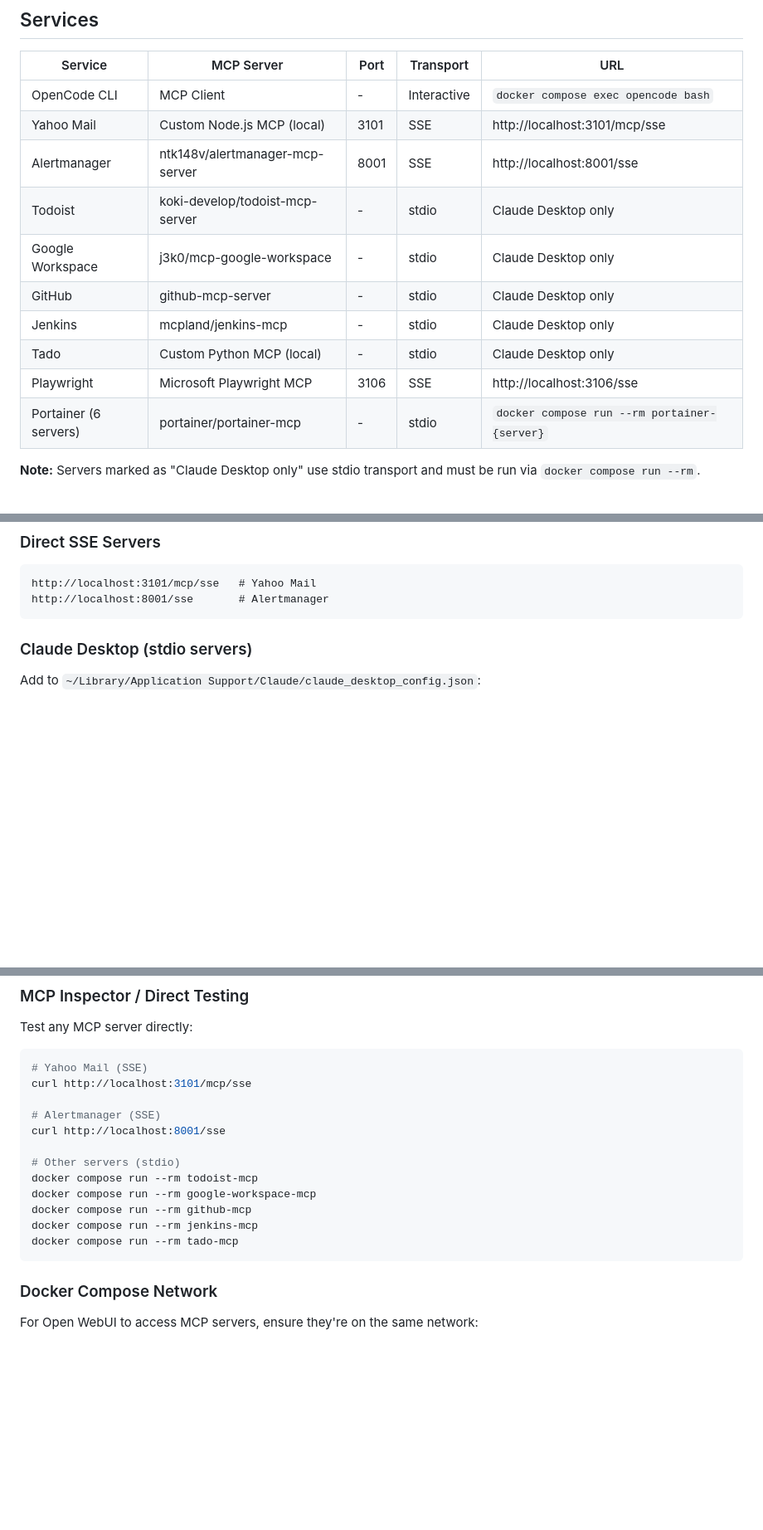
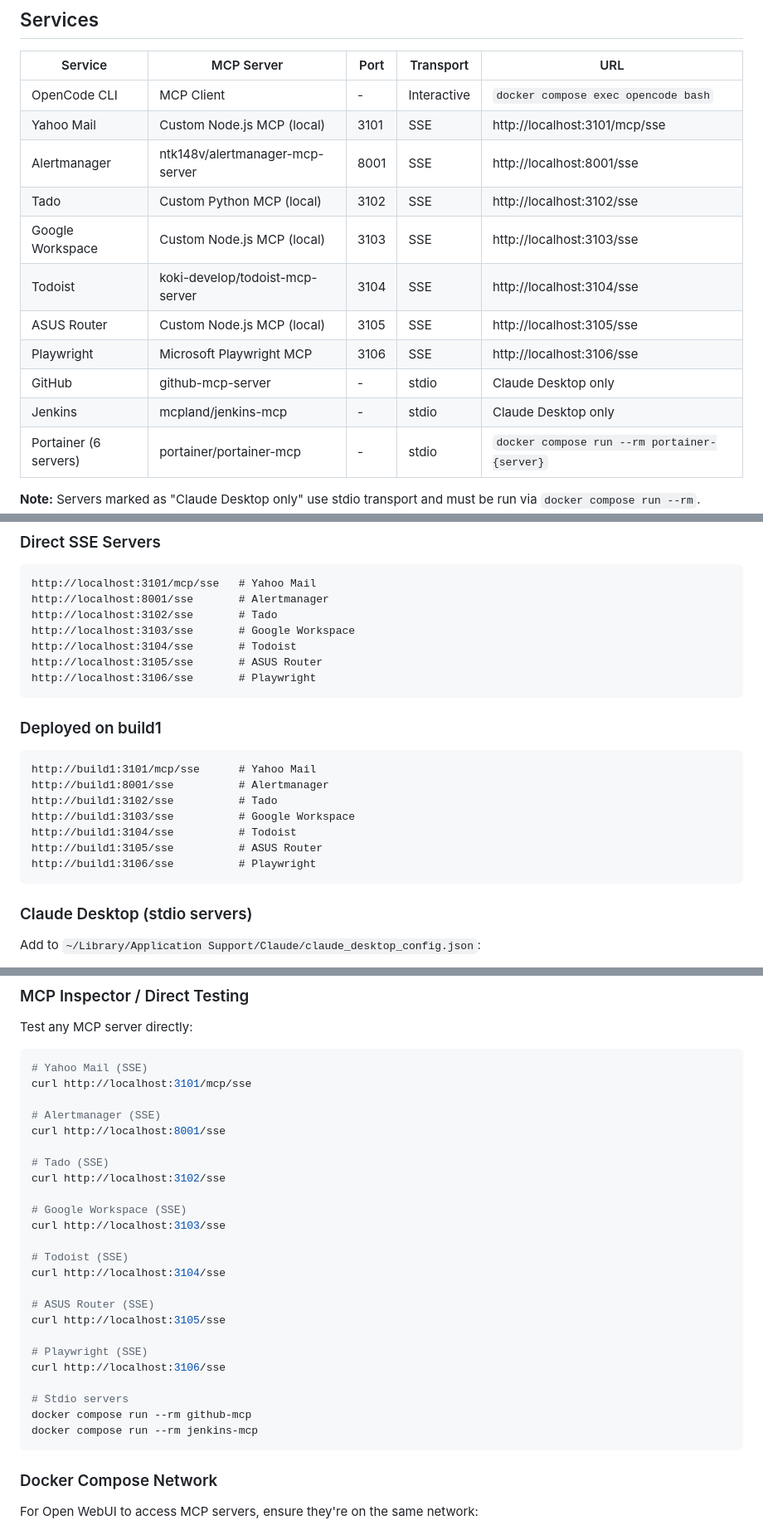
Before and after one commit to Lance-Uppercut/mcp-server-setup, a Markdown page: README.md, 3 parts joined by grey strips. Shown at 83% size. Drawn GitHub-style; blank space fills up the shorter version.

Commit message:
Document all MCP endpoint URLs

````diff
--- a/README.md
+++ b/README.md
@@ -9,12 +9,13 @@ Docker Compose setup for hosting multiple MCP servers to connect your AI assista
 | OpenCode CLI | MCP Client | - | Interactive | `docker compose exec opencode bash` |
 | Yahoo Mail | Custom Node.js MCP (local) | 3101 | SSE | http://localhost:3101/mcp/sse |
 | Alertmanager | ntk148v/alertmanager-mcp-server | 8001 | SSE | http://localhost:8001/sse |
-| Todoist | koki-develop/todoist-mcp-server | - | stdio | Claude Desktop only |
-| Google Workspace | j3k0/mcp-google-workspace | - | stdio | Claude Desktop only |
+| Tado | Custom Python MCP (local) | 3102 | SSE | http://localhost:3102/sse |
+| Google Workspace | Custom Node.js MCP (local) | 3103 | SSE | http://localhost:3103/sse |
+| Todoist | koki-develop/todoist-mcp-server | 3104 | SSE | http://localhost:3104/sse |
+| ASUS Router | Custom Node.js MCP (local) | 3105 | SSE | http://localhost:3105/sse |
+| Playwright | Microsoft Playwright MCP | 3106 | SSE | http://localhost:3106/sse |
 | GitHub | github-mcp-server | - | stdio | Claude Desktop only |
 | Jenkins | mcpland/jenkins-mcp | - | stdio | Claude Desktop only |
-| Tado | Custom Python MCP (local) | - | stdio | Claude Desktop only |
-| Playwright | Microsoft Playwright MCP | 3106 | SSE | http://localhost:3106/sse |
 | Portainer (6 servers) | portainer/portainer-mcp | - | stdio | `docker compose run --rm portainer-{server}` |
 
 **Note:** Servers marked as "Claude Desktop only" use stdio transport and must be run via `docker compose run --rm`.
@@ -100,6 +101,22 @@ docker compose exec opencode opencode
 ```
 http://localhost:3101/mcp/sse   # Yahoo Mail
 http://localhost:8001/sse       # Alertmanager
+http://localhost:3102/sse       # Tado
+http://localhost:3103/sse       # Google Workspace
+http://localhost:3104/sse       # Todoist
+http://localhost:3105/sse       # ASUS Router
+http://localhost:3106/sse       # Playwright
+```
+
+### Deployed on build1
+```
+http://build1:3101/mcp/sse      # Yahoo Mail
+http://build1:8001/sse          # Alertmanager
+http://build1:3102/sse          # Tado
+http://build1:3103/sse          # Google Workspace
+http://build1:3104/sse          # Todoist
+http://build1:3105/sse          # ASUS Router
+http://build1:3106/sse          # Playwright
 ```
 
 ### Claude Desktop (stdio servers)
@@ -272,12 +294,24 @@ curl http://localhost:3101/mcp/sse
 # Alertmanager (SSE)
 curl http://localhost:8001/sse
 
-# Other servers (stdio)
-docker compose run --rm todoist-mcp
-docker compose run --rm google-workspace-mcp
+# Tado (SSE)
+curl http://localhost:3102/sse
+
+# Google Workspace (SSE)
+curl http://localhost:3103/sse
+
+# Todoist (SSE)
+curl http://localhost:3104/sse
+
+# ASUS Router (SSE)
+curl http://localhost:3105/sse
+
+# Playwright (SSE)
+curl http://localhost:3106/sse
+
+# Stdio servers
 docker compose run --rm github-mcp
 docker compose run --rm jenkins-mcp
-docker compose run --rm tado-mcp
 ```
 
 ### Docker Compose Network
````
Also changed, not shown: other parts of README.md (+6 -1 lines).
